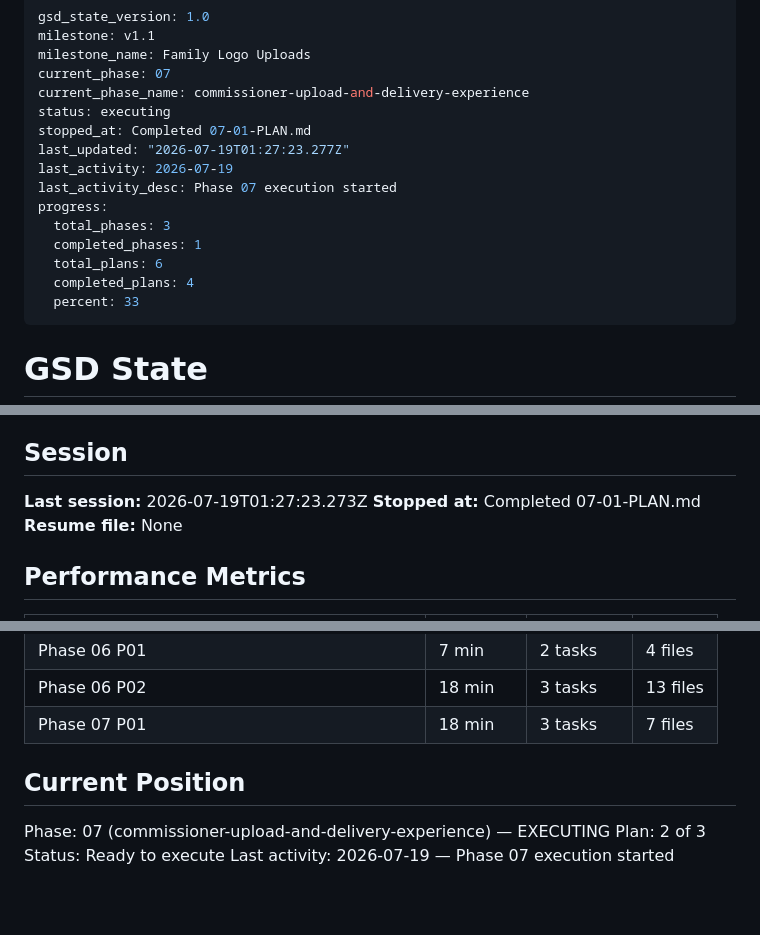
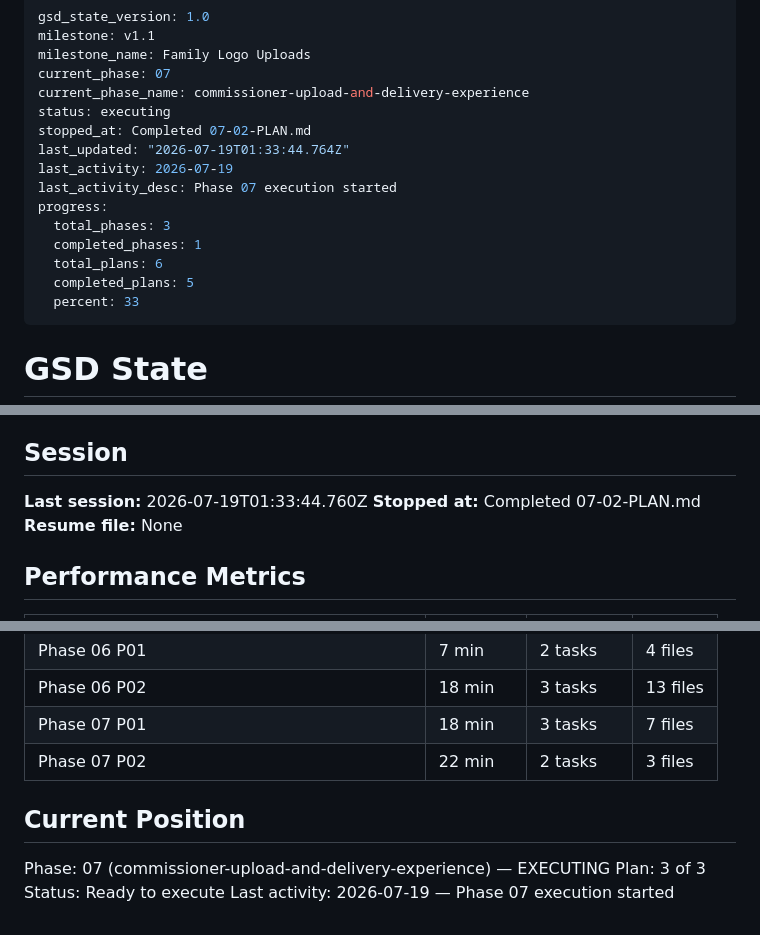
Before and after one commit to jimdaga/family-pickem, a Markdown page: .planning/STATE.md, 3 parts joined by grey strips. GitHub-like rendering; blank space fills up the shorter version.

Commit message:
docs(07-02): complete progressive crop editor plan

```diff
--- a/.planning/STATE.md
+++ b/.planning/STATE.md
@@ -5,15 +5,15 @@ milestone_name: Family Logo Uploads
 current_phase: 07
 current_phase_name: commissioner-upload-and-delivery-experience
 status: executing
-stopped_at: Completed 07-01-PLAN.md
-last_updated: "2026-07-19T01:27:23.277Z"
+stopped_at: Completed 07-02-PLAN.md
+last_updated: "2026-07-19T01:33:44.764Z"
 last_activity: 2026-07-19
 last_activity_desc: Phase 07 execution started
 progress:
   total_phases: 3
   completed_phases: 1
   total_plans: 6
-  completed_plans: 4
+  completed_plans: 5
   percent: 33
 ---
 
@@ -295,8 +295,8 @@ Proceed to Phase 5 planning/execution for family admin experience. Do not treat
 
 ## Session
 
-**Last session:** 2026-07-19T01:27:23.273Z
-**Stopped at:** Completed 07-01-PLAN.md
+**Last session:** 2026-07-19T01:33:44.760Z
+**Stopped at:** Completed 07-02-PLAN.md
 **Resume file:** None
 
 ## Performance Metrics
@@ -323,10 +323,11 @@ Proceed to Phase 5 planning/execution for family admin experience. Do not treat
 | Phase 06 P01 | 7 min | 2 tasks | 4 files |
 | Phase 06 P02 | 18 min | 3 tasks | 13 files |
 | Phase 07 P01 | 18 min | 3 tasks | 7 files |
+| Phase 07 P02 | 22 min | 2 tasks | 3 files |
 
 ## Current Position
 
 Phase: 07 (commissioner-upload-and-delivery-experience) — EXECUTING
-Plan: 2 of 3
+Plan: 3 of 3
 Status: Ready to execute
 Last activity: 2026-07-19 — Phase 07 execution started
```
Also changed, not shown: .planning/REQUIREMENTS.md (+6 -6 lines), 1 other file.
